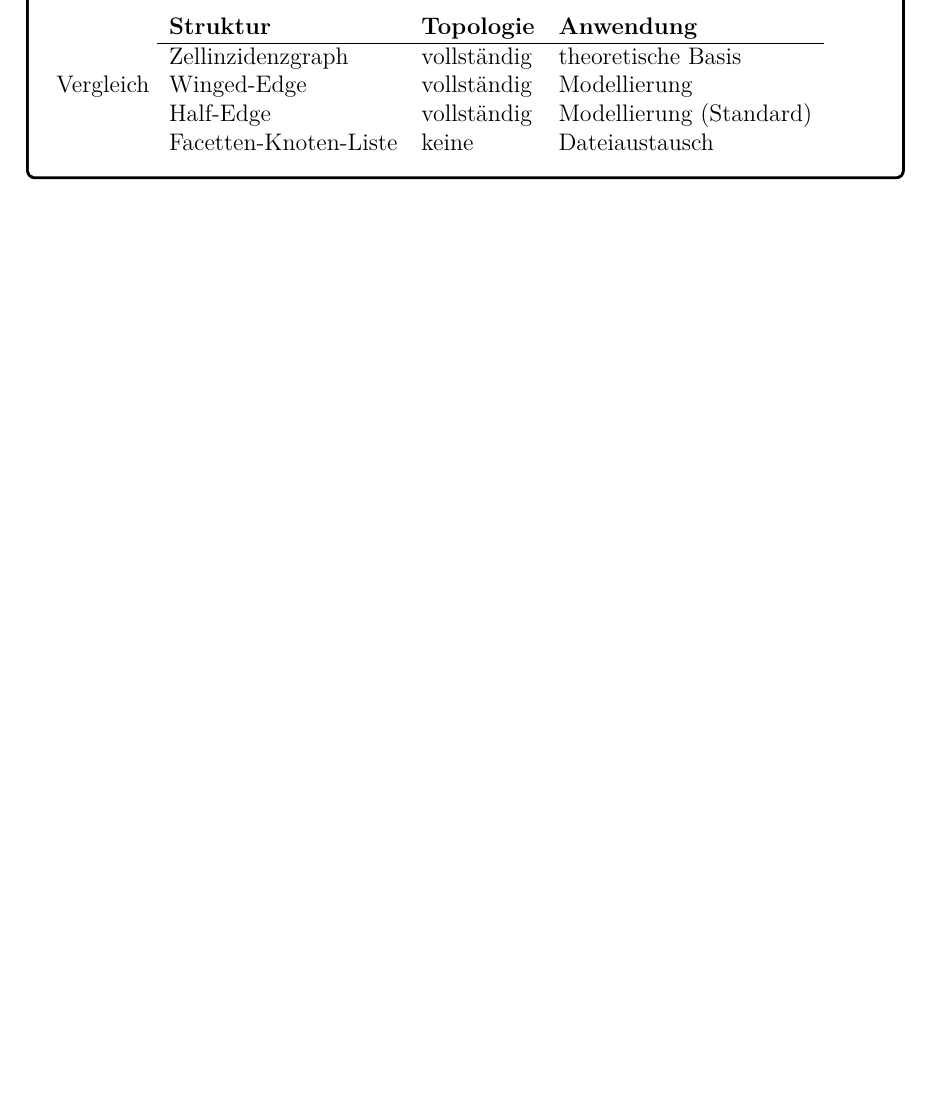
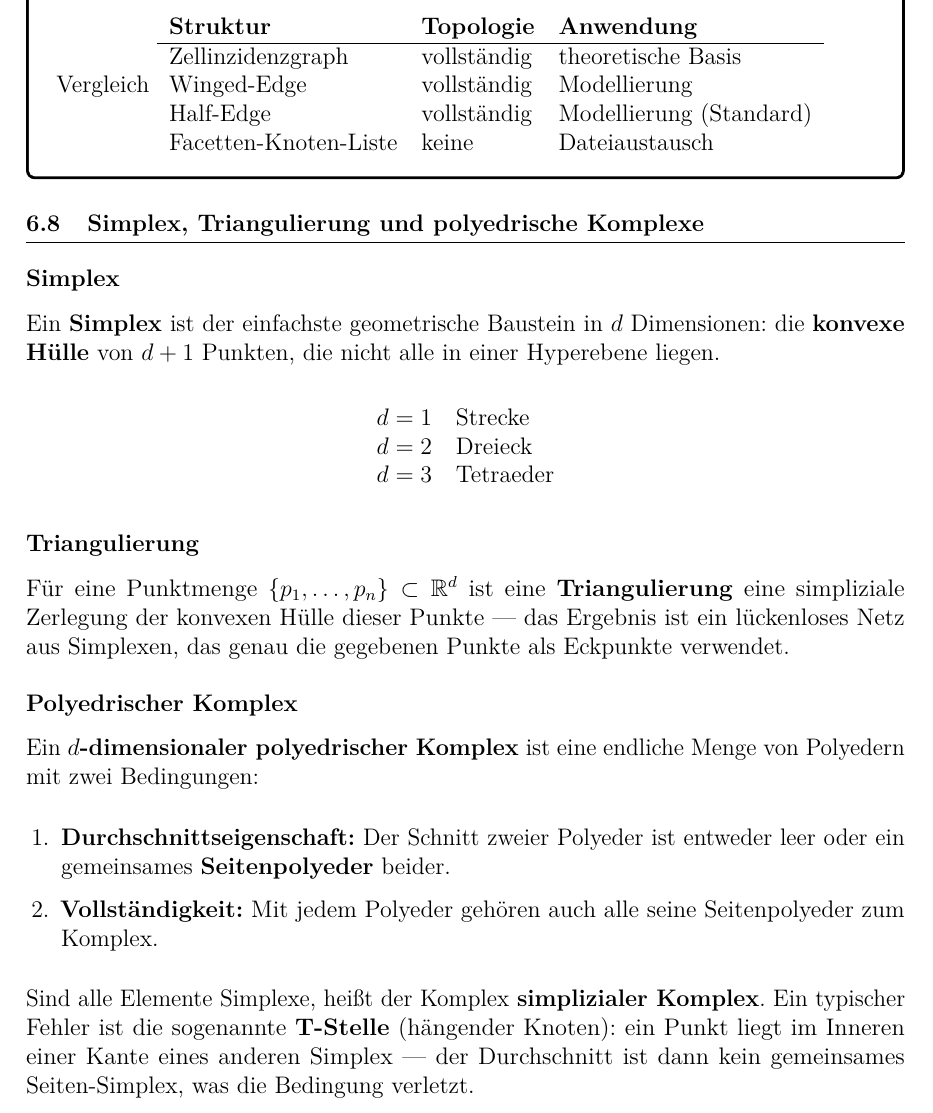
Before and after one commit to dpaguba/college-assignment, a LaTeX document (main.tex): part of page 59 of 59, cut so that both start at the same text, the shorter picture padded with empty space. Compiled offline with pdfLaTeX.

Commit message:
add: F.4.4 Simplex, Triangulierung, polyedrischer Komplex

```diff
--- a/main.tex
+++ b/main.tex
@@ -3539,4 +3539,32 @@ Keine explizite Topologie — Nachbarschaft muss bei Bedarf berechnet werden. Ha
 \end{tabular}
 \end{notebox}
 
+\subsection{Simplex, Triangulierung und polyedrische Komplexe}
+
+\subsubsection*{Simplex}
+
+Ein \textbf{Simplex} ist der einfachste geometrische Baustein in $d$ Dimensionen: die \textbf{konvexe Hülle} von $d+1$ Punkten, die nicht alle in einer Hyperebene liegen.
+
+\begin{center}
+\begin{tabular}{ll}
+  $d=1$ & Strecke \\
+  $d=2$ & Dreieck \\
+  $d=3$ & Tetraeder \\
+\end{tabular}
+\end{center}
+
+\subsubsection*{Triangulierung}
+
+Für eine Punktmenge $\{p_1, \dots, p_n\} \subset \mathbb{R}^d$ ist eine \textbf{Triangulierung} eine simpliziale Zerlegung der konvexen Hülle dieser Punkte — das Ergebnis ist ein lückenloses Netz aus Simplexen, das genau die gegebenen Punkte als Eckpunkte verwendet.
+
+\subsubsection*{Polyedrischer Komplex}
+
+Ein \textbf{$d$-dimensionaler polyedrischer Komplex} ist eine endliche Menge von Polyedern mit zwei Bedingungen:
+\begin{enumerate}
+  \item \textbf{Durchschnittseigenschaft:} Der Schnitt zweier Polyeder ist entweder leer oder ein gemeinsames \textbf{Seitenpolyeder} beider.
+  \item \textbf{Vollständigkeit:} Mit jedem Polyeder gehören auch alle seine Seitenpolyeder zum Komplex.
+\end{enumerate}
+
+Sind alle Elemente Simplexe, heißt der Komplex \textbf{simplizialer Komplex}. Ein typischer Fehler ist die sogenannte \textbf{T-Stelle} (hängender Knoten): ein Punkt liegt im Inneren einer Kante eines anderen Simplex — der Durchschnitt ist dann kein gemeinsames Seiten-Simplex, was die Bedingung verletzt.
+
 \end{document}
```
